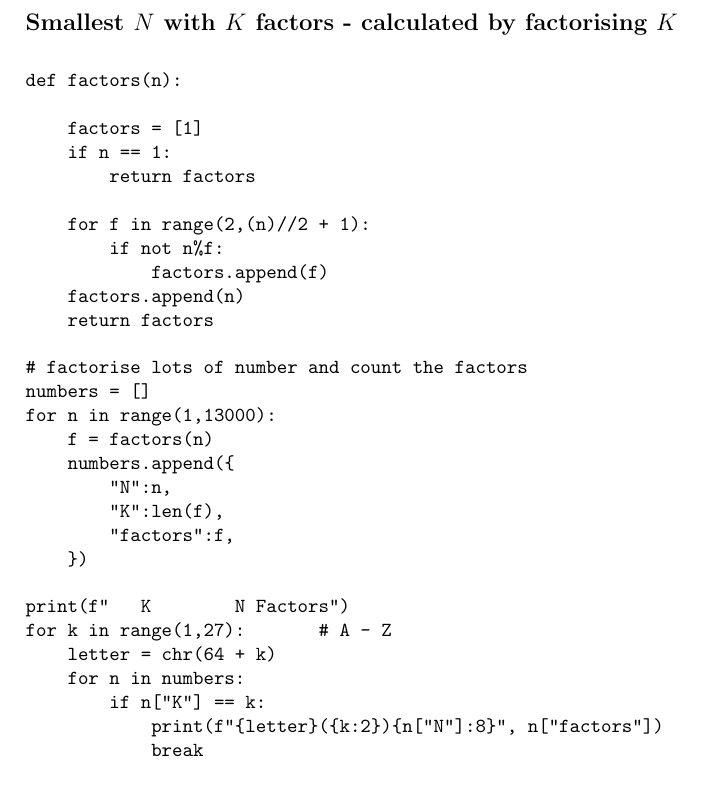
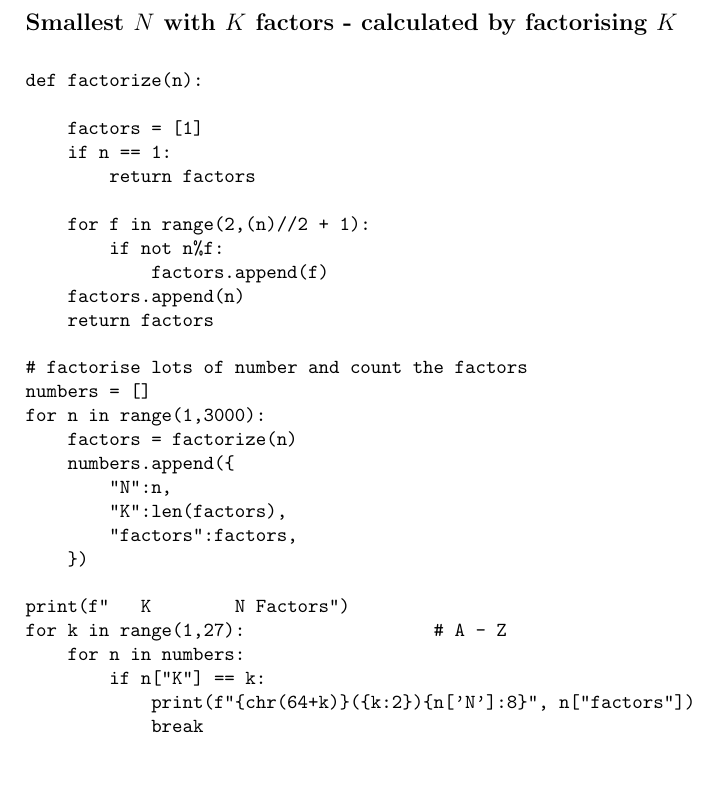
Before and after one commit to richard-miller-ieee/primes, a LaTeX document (main.tex): part of page 4 of 4, cut so that both start at the same text. Compiled offline with pdfLaTeX.

Commit message:
Updates from Overleaf

```diff
--- a/main.tex
+++ b/main.tex
@@ -189,7 +189,7 @@ Z(26)   12288
 \section*{Python Code}
 \subsection*{Smallest $N$ with $K$ factors - calculated by factorising $K$}
 \begin{verbatim}
-def factors(n):
+def factorize(n):
 
     factors = [1]
     if n == 1:
@@ -203,25 +203,23 @@ def factors(n):
 
 # factorise lots of number and count the factors
 numbers = []
-for n in range(1,13000):
-    f = factors(n)
+for n in range(1,3000):
+    factors = factorize(n)
     numbers.append({
         "N":n,
-        "K":len(f),
-        "factors":f,
+        "K":len(factors),
+        "factors":factors,
     })
 
 print(f"   K        N Factors")
-for k in range(1,27):       # A - Z
-    letter = chr(64 + k)
+for k in range(1,27):                  # A - Z
     for n in numbers:
         if n["K"] == k:
-            print(f"{letter}({k:2}){n["N"]:8}", n["factors"])
+            print(f"{chr(64+k)}({k:2}){n['N']:8}", n["factors"])
             break
 \end{verbatim}
 
 \section*{smallest $N$ via prime factoring of $K$}
-
 \begin{verbatim}
 small_primes = [2, 3, 5, 7, 11, 13, 17, 19, 23]
 
```
Also changed, not shown: main.tex (1 more changed lines).
